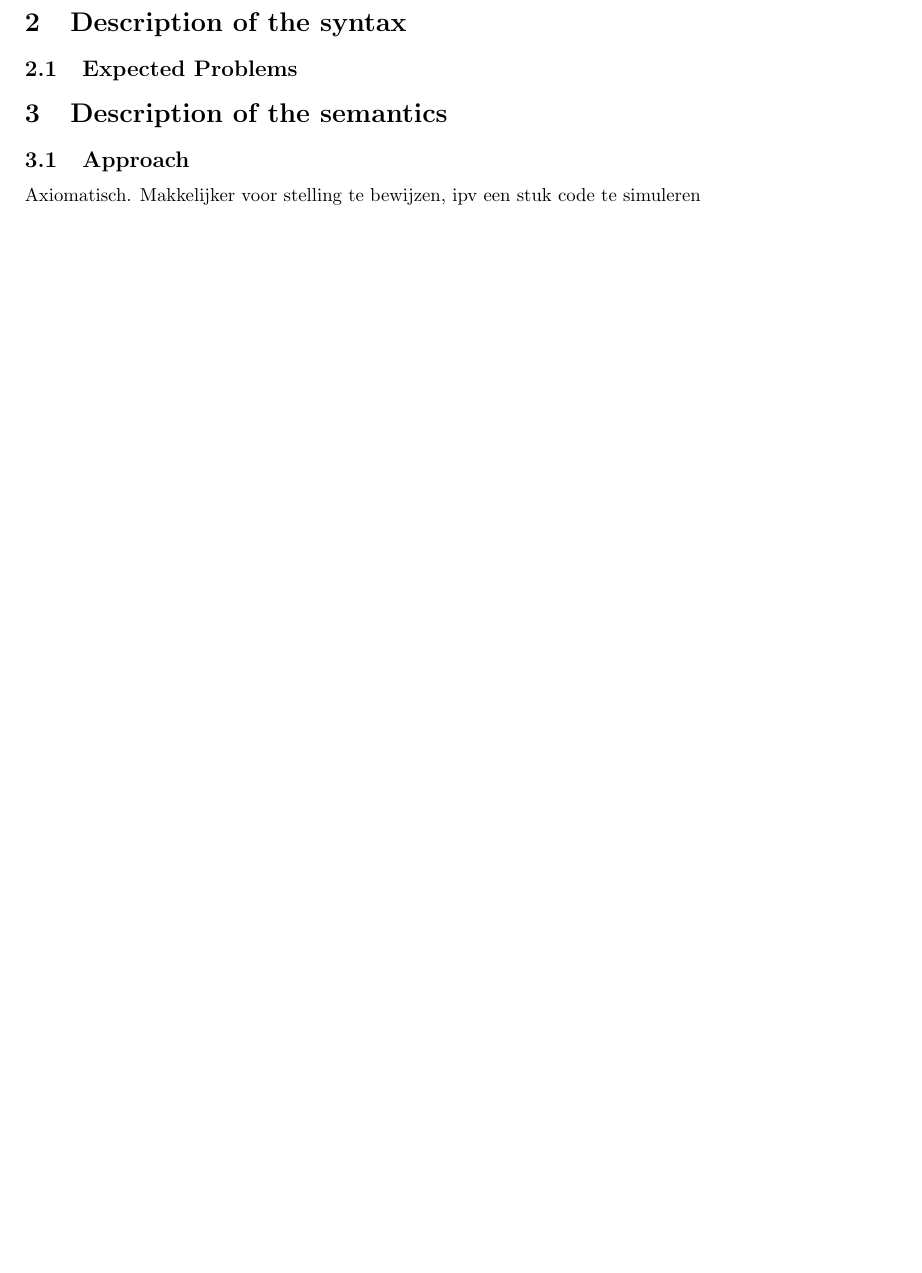
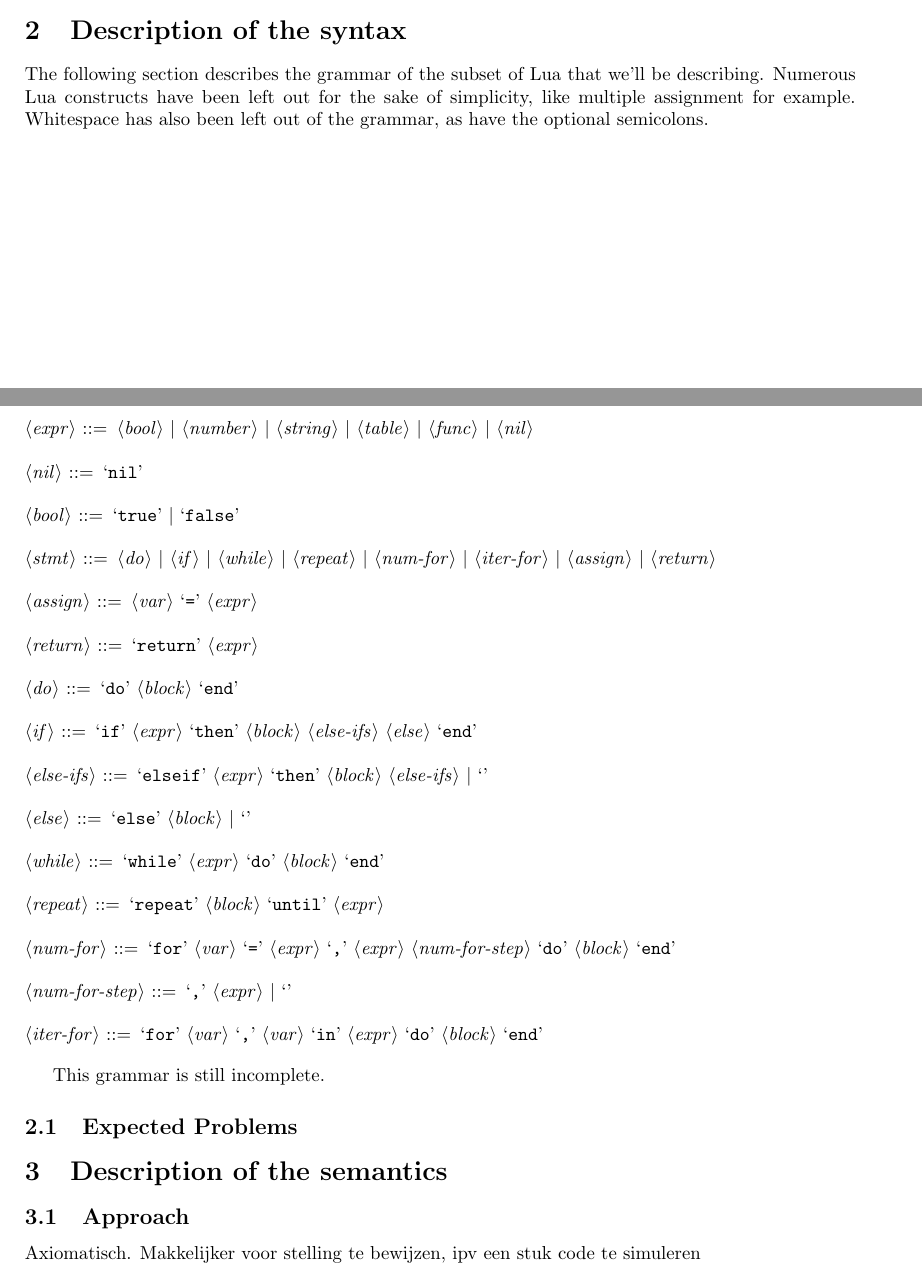
Before and after one commit to gitLabor8/bmLua, a LaTeX document (v1/lua.tex): part of page 3 of 4 before the commit and two parts of pages 3 and 4 of 6 after it, the two joined at a grey line, cut so that both start at the same text, the shorter picture padded with empty space. Compiled offline with pdfLaTeX.

Commit message:
Added example code and some syntax

```diff
--- a/v1/lua.tex
+++ b/v1/lua.tex
@@ -2,6 +2,8 @@
 \usepackage{geometry}
  \geometry{left = 3cm, right = 3cm, top=3cm, foot = 3cm, head = 2cm}
 \usepackage[utf8]{inputenc}
+\usepackage{syntax}
+\usepackage{listings}
 
 \title{Models of Calculation Project \\
          The Language Lua}
@@ -27,7 +36,60 @@ We are going to dicuss Coroutines.%Zorg dat je een korte inleiding schrijft waar
+\lstinputlisting{example.lua}
+
 %  Neem in de inleiding ook alvast een voorbeeldprogramma op waarin iets interessants gebeurt. Zo'n programma helpt om duidelijk te krijgen hoe programma's in jullie taal er uitzien.
 
 \section{Description of the syntax}
 % Dat kan natuurlijk al een complete grammatica zijn, maar op dit moment is het voldoende om hier te beschrijven welke constructies uitgewerkt gaan worden. In het bijzonder geef je hier aan of je de hele taal gaat beschrijven of slechts een deel er van.
+
+The following section describes the grammar of the subset of Lua that we'll be
+describing. Numerous Lua constructs have been left out for the sake of
+simplicity, like multiple assignment for example. Whitespace has also been left
+out of the grammar, as have the optional semicolons.
+
+\newpage
+
+\begin{grammar}
+
+	<block> ::= <stmt> <block> | `break' | `'
+
+	<expr> ::= <bool> | <number> | <string> | <table> | <func> | <nil>
+
+	<nil> ::= `nil'
+
+	<bool> ::= `true' | `false'
+
+	<stmt> ::= <do> | <if> | <while> | <repeat> | <num-for> | <iter-for> |
+	<assign> | <return>
+
+	<assign> ::= <var> `=' <expr>
+
+	<return> ::= `return' <expr>
+
+	<do> ::= `do' <block> `end'
+
+	<if> ::= `if' <expr> `then' <block> <else-ifs> <else> `end'
+
+	<else-ifs> ::= `elseif' <expr> `then' <block> <else-ifs> | `'
+
+	<else> ::= `else' <block> | `'
+
+	<while> ::= `while' <expr> `do' <block> `end'
+
+	<repeat> ::= `repeat' <block> `until' <expr>
+
+	<num-for> ::= `for' <var> `=' <expr> `,' <expr> <num-for-step> `do' <block>
+	`end'
+
+	<num-for-step> ::= `,' <expr> | `'
+
+	<iter-for> ::= `for' <var> `,' <var> `in' <expr> `do' <block> `end'
+
+\end{grammar}
+
+This grammar is still incomplete.
+
+% TODO: Fill in <var>, <expr>, <bool>, <number>, <string>, <func-def>, <call>,
+% <table>, <co-create>, <co-wrap>, <co-resume>, <co-yield>
+
 \subsection{Expected Problems}
 % Verwacht je nu al problemen bij de beschrijving van de syntax, benoem die hier dan al.
 
```
Also changed, not shown: v1/example.lua (added, +28 -0 lines), v1/lua.tex (21 more changed lines).
